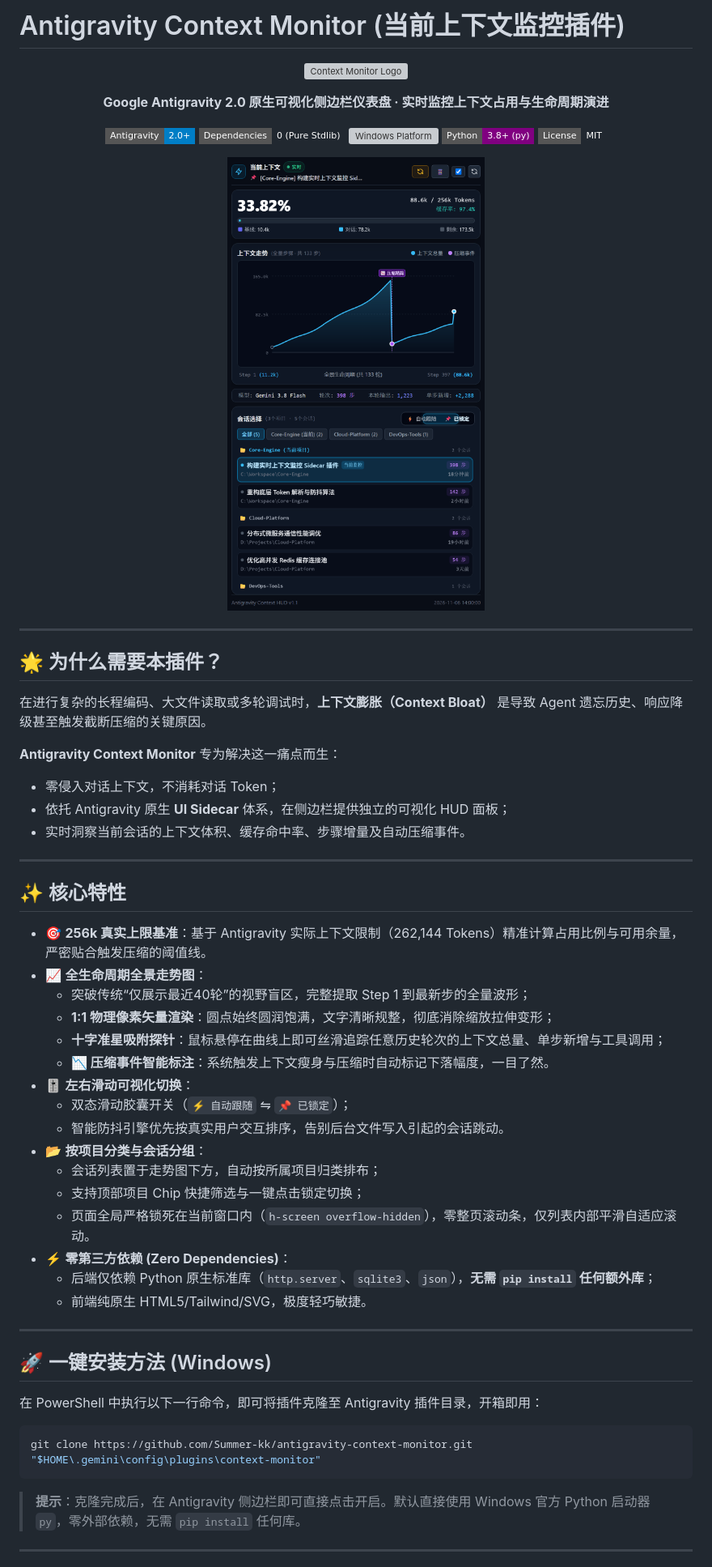
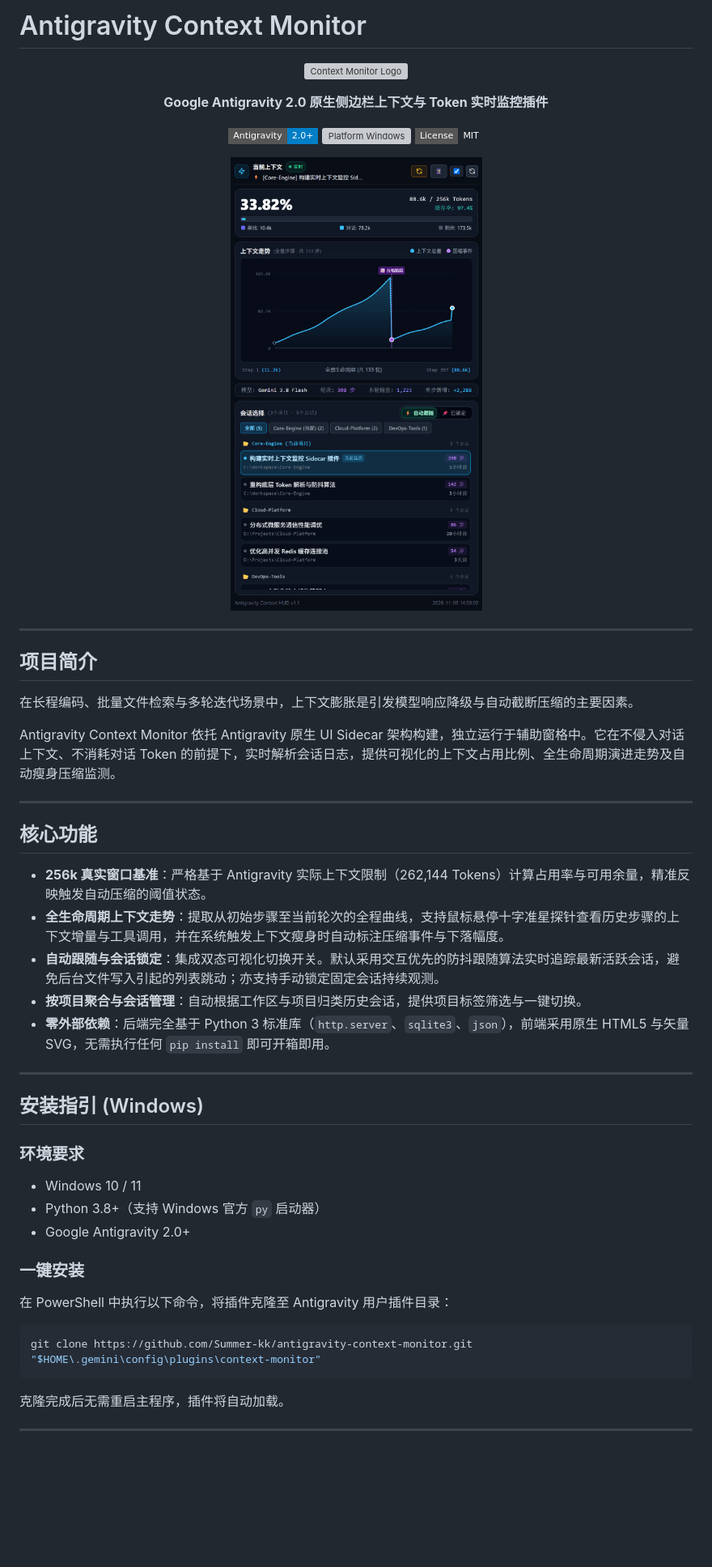
Before and after one commit to Summer-kk/antigravity-context-monitor, a Markdown page: README.md, the part around one of its changes. Shown at 81% size. Drawn GitHub-style; pictures changed too: assets/preview.png; badges without logos; blank space fills up the shorter version; grey boxes are pictures that could not be loaded.

````diff
--- a/README.md
+++ b/README.md
@@ -1,3 +1,3 @@
-# Antigravity Context Monitor (当前上下文监控插件)
+# Antigravity Context Monitor
 
 <p align="center">
@@ -5,15 +5,13 @@
 </p>
 
 <p align="center">
-  <b>Google Antigravity 2.0 原生可视化侧边栏仪表盘 · 实时监控上下文占用与生命周期演进</b>
+  <b>Google Antigravity 2.0 原生侧边栏上下文与 Token 实时监控插件</b>
 </p>
 
 <p align="center">
   <img src="https://img.shields.io/badge/Antigravity-2.0+-blue?style=flat-square" alt="Antigravity 2.0+">
-  <img src="https://img.shields.io/badge/Dependencies-0%20(Pure%20Stdlib)-emerald?style=flat-square" alt="Zero Dependencies">
-  <img src="https://img.shields.io/badge/Platform-Windows%20(10%2F11)-sky?style=flat-square" alt="Windows Platform">
-  <img src="https://img.shields.io/badge/Python-3.8+%20(py)-purple?style=flat-square" alt="Python py launcher">
-  <img src="https://img.shields.io/badge/License-MIT-amber?style=flat-square" alt="License">
+  <img src="https://img.shields.io/badge/Platform-Windows%20(10%2F11)-sky?style=flat-square" alt="Platform Windows">
+  <img src="https://img.shields.io/badge/License-MIT-emerald?style=flat-square" alt="License MIT">
 </p>
 
 <p align="center">
@@ -22,47 +20,39 @@
 
 ---
 
-## 🌟 为什么需要本插件？
+## 项目简介
 
-在进行复杂的长程编码、大文件读取或多轮调试时，**上下文膨胀（Context Bloat）** 是导致 Agent 遗忘历史、响应降级甚至触发截断压缩的关键原因。
+在长程编码、批量文件检索与多轮迭代场景中，上下文膨胀是引发模型响应降级与自动截断压缩的主要因素。
 
-**Antigravity Context Monitor** 专为解决这一痛点而生：
-- 零侵入对话上下文，不消耗对话 Token；
-- 依托 Antigravity 原生 **UI Sidecar** 体系，在侧边栏提供独立的可视化 HUD 面板；
-- 实时洞察当前会话的上下文体积、缓存命中率、步骤增量及自动压缩事件。
+Antigravity Context Monitor 依托 Antigravity 原生 UI Sidecar 架构构建，独立运行于辅助窗格中。它在不侵入对话上下文、不消耗对话 Token 的前提下，实时解析会话日志，提供可视化的上下文占用比例、全生命周期演进走势及自动瘦身压缩监测。
 
 ---
 
-## ✨ 核心特性
+## 核心功能
 
-- 🎯 **256k 真实上限基准**：基于 Antigravity 实际上下文限制（262,144 Tokens）精准计算占用比例与可用余量，严密贴合触发压缩的阈值线。
-- 📈 **全生命周期全景走势图**：
-  - 突破传统“仅展示最近40轮”的视野盲区，完整提取 Step 1 到最新步的全量波形；
-  - **1:1 物理像素矢量渲染**：圆点始终圆润饱满，文字清晰规整，彻底消除缩放拉伸变形；
-  - **十字准星吸附探针**：鼠标悬停在曲线上即可丝滑追踪任意历史轮次的上下文总量、单步新增与工具调用；
-  - **📉 压缩事件智能标注**：系统触发上下文瘦身与压缩时自动标记下落幅度，一目了然。
-- 🎚️ **左右滑动可视化切换**：
-  - 双态滑动胶囊开关（`⚡ 自动跟随` ⇋ `📌 已锁定`）；
-  - 智能防抖引擎优先按真实用户交互排序，告别后台文件写入引起的会话跳动。
-- 📂 **按项目分类与会话分组**：
-  - 会话列表置于走势图下方，自动按所属项目归类排布；
-  - 支持顶部项目 Chip 快捷筛选与一键点击锁定切换；
-  - 页面全局严格锁死在当前窗口内（`h-screen overflow-hidden`），零整页滚动条，仅列表内部平滑自适应滚动。
-- ⚡ **零第三方依赖 (Zero Dependencies)**：
-  - 后端仅依赖 Python 原生标准库（`http.server`、`sqlite3`、`json`），**无需 `pip install` 任何额外库**；
-  - 前端纯原生 HTML5/Tailwind/SVG，极度轻巧敏捷。
+- **256k 真实窗口基准**：严格基于 Antigravity 实际上下文限制（262,144 Tokens）计算占用率与可用余量，精准反映触发自动压缩的阈值状态。
+- **全生命周期上下文走势**：提取从初始步骤至当前轮次的全程曲线，支持鼠标悬停十字准星探针查看历史步骤的上下文增量与工具调用，并在系统触发上下文瘦身时自动标注压缩事件与下落幅度。
+- **自动跟随与会话锁定**：集成双态可视化切换开关。默认采用交互优先的防抖跟随算法实时追踪最新活跃会话，避免后台文件写入引起的列表跳动；亦支持手动锁定固定会话持续观测。
+- **按项目聚合与会话管理**：自动根据工作区与项目归类历史会话，提供项目标签筛选与一键切换。
+- **零外部依赖**：后端完全基于 Python 3 标准库（`http.server`、`sqlite3`、`json`），前端采用原生 HTML5 与矢量 SVG，无需执行任何 `pip install` 即可开箱即用。
 
 ---
 
-## 🚀 一键安装方法 (Windows)
+## 安装指引 (Windows)
 
-在 PowerShell 中执行以下一行命令，即可将插件克隆至 Antigravity 插件目录，开箱即用：
+### 环境要求
+- Windows 10 / 11
+- Python 3.8+（支持 Windows 官方 `py` 启动器）
+- Google Antigravity 2.0+
+
+### 一键安装
+在 PowerShell 中执行以下命令，将插件克隆至 Antigravity 用户插件目录：
 
 ```powershell
 git clone https://github.com/Summer-kk/antigravity-context-monitor.git "$HOME\.gemini\config\plugins\context-monitor"
 ```
 
-> **提示**：克隆完成后，在 Antigravity 侧边栏即可直接点击开启。默认直接使用 Windows 官方 Python 启动器 `py`，零外部依赖，无需 `pip install` 任何库。
+克隆完成后无需重启主程序，插件将自动加载。
 
 ---
 
````
Also changed, not shown: other parts of README.md (+21 -29 lines), 3 other files.
